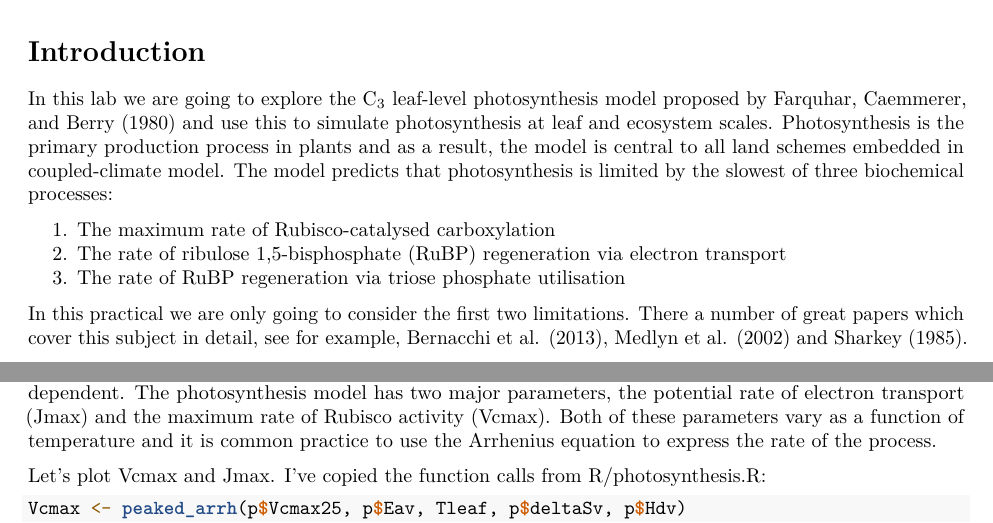
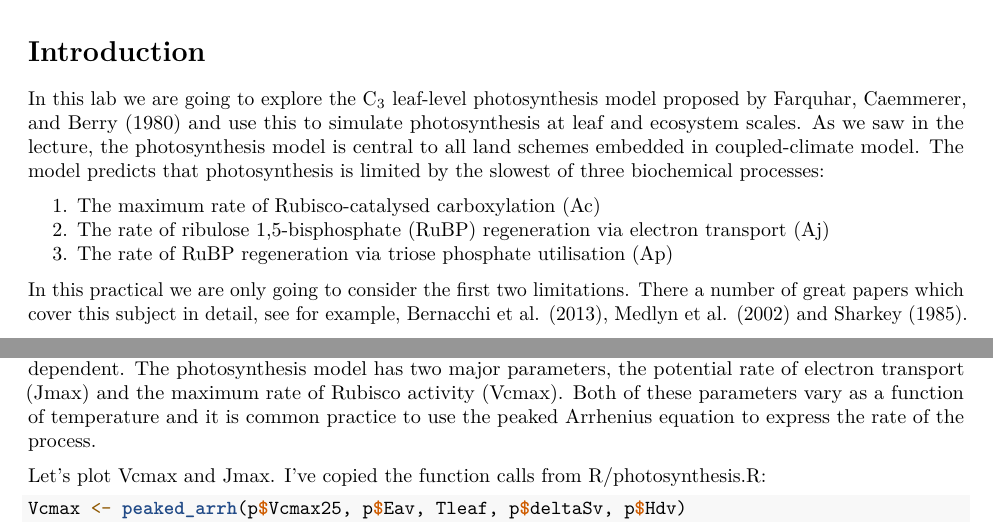
Before and after one commit to mdekauwe/BEES3041_lab_photosynthesis, an R Markdown document (BEES3041_lab.Rmd): two parts of pages 1 and 2 of 16, joined at a grey line, cut so that both start at the same text. Rendered offline with R 4.5, knitr and Pandoc, then LaTeX, with nearby package versions.

Commit message:
tweaks to text

````diff
--- a/BEES3041_lab.Rmd
+++ b/BEES3041_lab.Rmd
@@ -19,11 +19,11 @@ knitr::include_graphics("data/logo.jpeg")
 
 # Introduction
 
-In this lab we are going to explore the C~3~ leaf-level photosynthesis model proposed by @Far80 and use this to simulate photosynthesis at leaf and ecosystem scales. Photosynthesis is the primary production process in plants and as a result, the model is central to all land schemes embedded in coupled-climate model. The model predicts that photosynthesis is limited by the slowest of three biochemical processes:
+In this lab we are going to explore the C~3~ leaf-level photosynthesis model proposed by @Far80 and use this to simulate photosynthesis at leaf and ecosystem scales. As we saw in the lecture, the photosynthesis model is central to all land schemes embedded in coupled-climate model. The model predicts that photosynthesis is limited by the slowest of three biochemical processes:
 
-  1. The maximum rate of Rubisco-catalysed carboxylation
-  2. The rate of ribulose 1,5-bisphosphate (RuBP) regeneration via electron transport
-  3. The rate of RuBP regeneration via triose phosphate utilisation
+  1. The maximum rate of Rubisco-catalysed carboxylation (Ac)
+  2. The rate of ribulose 1,5-bisphosphate (RuBP) regeneration via electron transport (Aj)
+  3. The rate of RuBP regeneration via triose phosphate utilisation (Ap)
 
 In this practical we are only going to consider the first two limitations. There a number of great papers which cover this subject in detail, see for example, @Ber13, @Med02 and @Sha85.
 
@@ -56,7 +56,7 @@ source("R/lue.R")
 Tleaf <- seq(0.0, 50.0, 0.5) + DEG_2_KELVIN
 ```
 
-The biochemical reactions in the model depend on temperature because enzyme activity is temperature dependent. The photosynthesis model has two major parameters, the potential rate of electron transport (Jmax) and the maximum rate of Rubisco activity (Vcmax). Both of these parameters vary as a function of temperature and it is common practice to use the Arrhenius equation to express the rate of the process.
+The biochemical reactions in the model depend on temperature because enzyme activity is temperature dependent. The photosynthesis model has two major parameters, the potential rate of electron transport (Jmax) and the maximum rate of Rubisco activity (Vcmax). Both of these parameters vary as a function of temperature and it is common practice to use the peaked Arrhenius equation to express the rate of the process.
 
 Let's plot Vcmax and Jmax. I've copied the function calls from R/photosynthesis.R:
 
````
